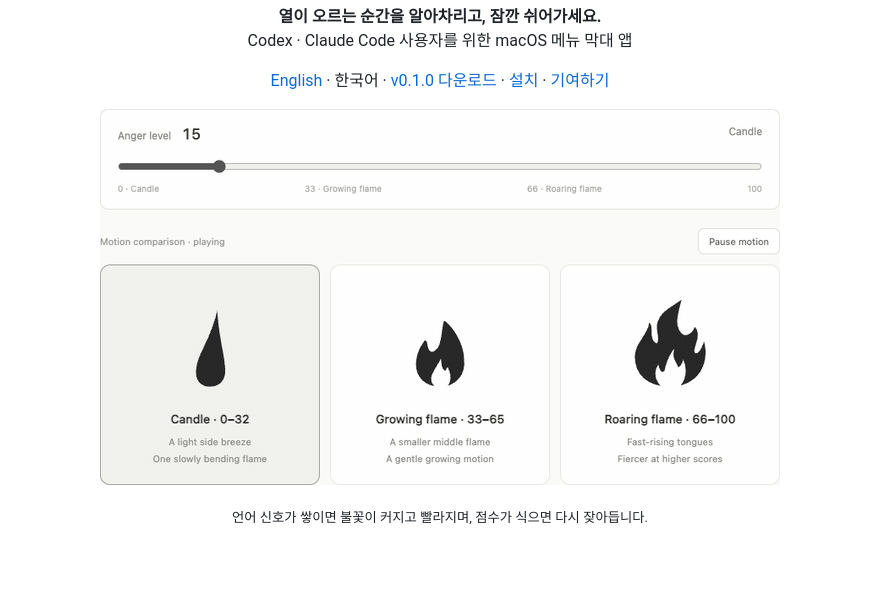
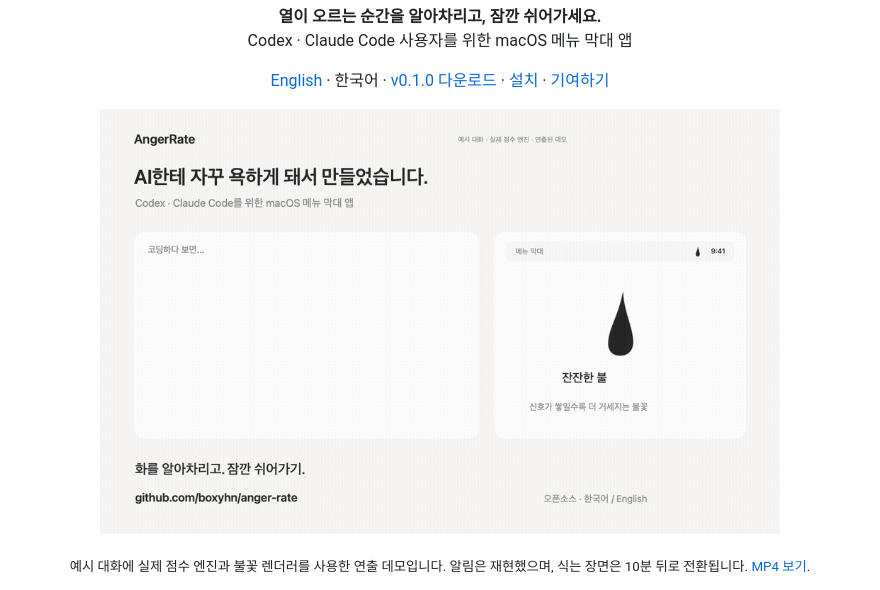
Before and after one commit to boxyhn/anger-rate, a Markdown page: README.ko.md, the part around the change. GitHub-like rendering; pictures changed too: docs/launch/anger-rate-ko.gif (added); blank space fills up the shorter version.

Commit message:
Add bilingual launch videos using production scoring and flame rendering

```diff
--- a/README.ko.md
+++ b/README.ko.md
@@ -2,8 +2,8 @@
 <h1 align="center">AngerRate</h1>
 <p align="center"><strong>열이 오르는 순간을 알아차리고, 잠깐 쉬어가세요.</strong><br>Codex · Claude Code 사용자를 위한 macOS 메뉴 막대 앱</p>
 <p align="center"><a href="README.md">English</a> · 한국어 · <a href="https://github.com/boxyhn/anger-rate/releases/tag/v0.1.0">v0.1.0 다운로드</a> · <a href="#빠른-시작">설치</a> · <a href="CONTRIBUTING.md">기여하기</a></p>
-<p align="center"><img src="docs/flame-demo.gif" width="680" alt="AngerRate 점수가 15에서 100으로 오를수록 촛불에서 타오르는 불로 빠르게 변했다가 다시 잦아드는 모습"></p>
-<p align="center"><sub>언어 신호가 쌓이면 불꽃이 커지고 빨라지며, 점수가 식으면 다시 잦아듭니다.</sub></p>
+<p align="center"><img src="docs/launch/anger-rate-ko.gif" width="680" alt="예시 메시지에 실제 점수 엔진과 불꽃 렌더러가 반응하고 휴식 알림을 한 번 보여 주는 연출 데모"></p>
+<p align="center"><sub>예시 대화에 실제 점수 엔진과 불꽃 렌더러를 사용한 연출 데모입니다. 알림은 재현했으며, 식는 장면은 10분 뒤로 전환됩니다. <a href="docs/launch/anger-rate-ko.mp4">MP4 보기</a>.</sub></p>
 <p align="center"><img src="docs/panel-preview.png" width="360" alt="단색 불꽃, 현재 점수, 최근 변화와 감지 이유를 보여 주는 AngerRate 한국어 메뉴 패널"></p>
 <p align="center"><sub>합성 데이터로 렌더링한 실제 앱 화면입니다.</sub></p>
 
```
Also changed, not shown: README.md (+2 -2 lines), docs/launch/demo-production.md (added, +20 -0 lines), docs/launch/submissions.md (+1 -1 lines), docs/launch/anger-rate-en.gif (added), 8 other files.
